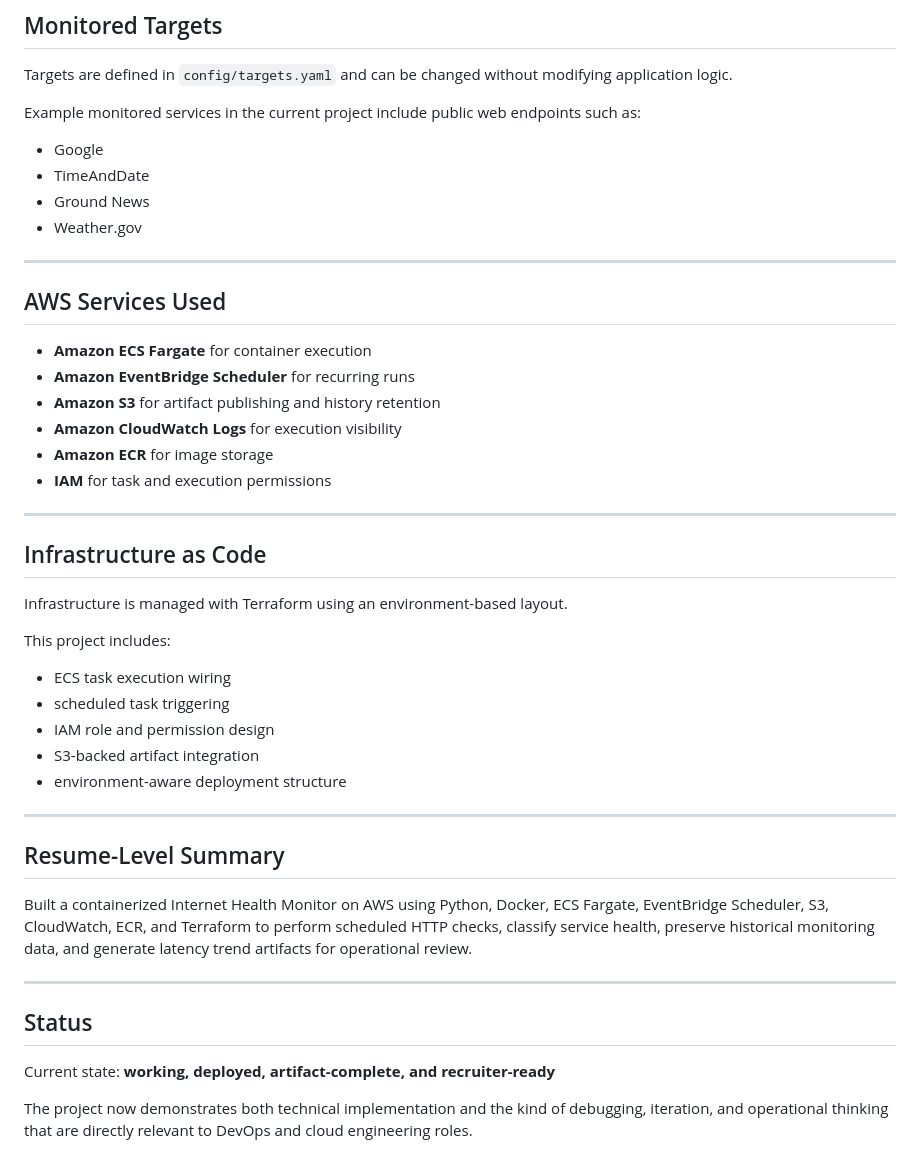
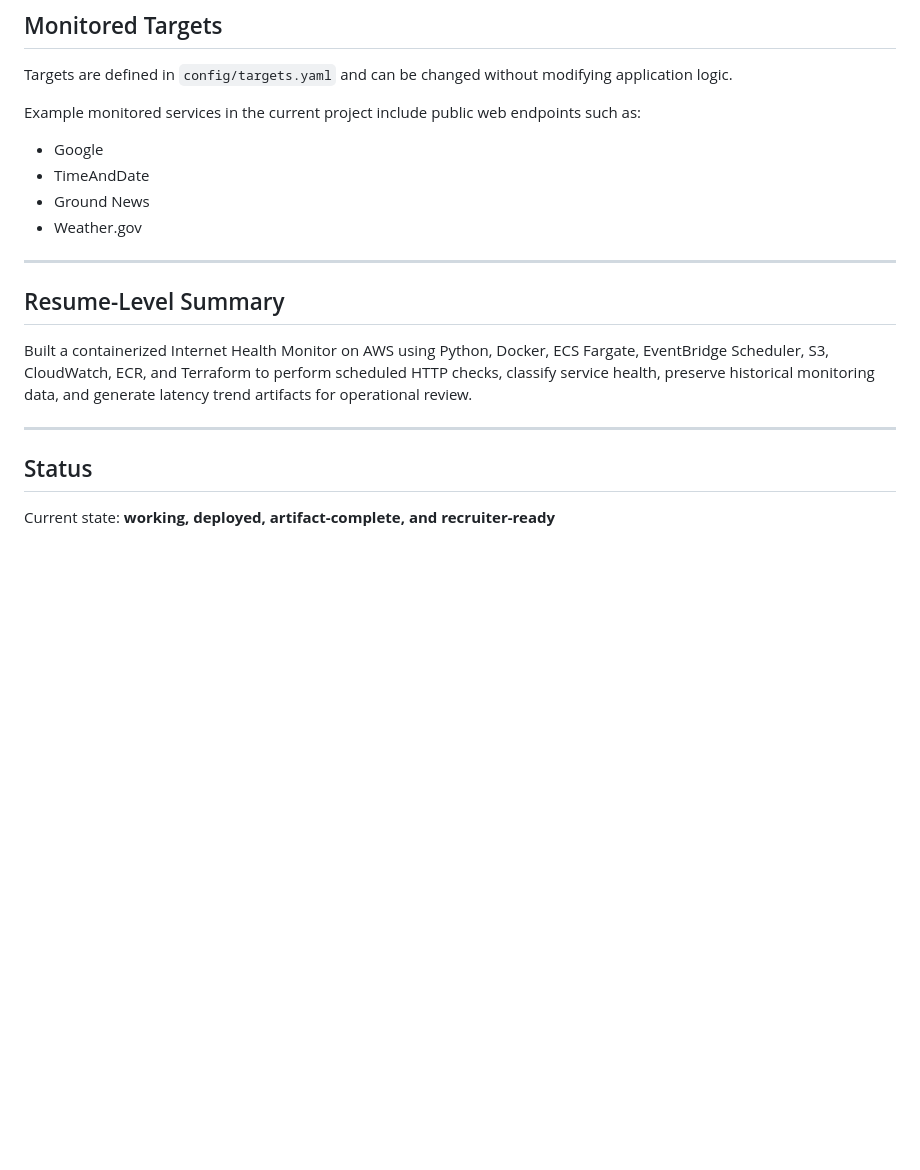
Before and after one commit to jeffriley101/devops-training, a Markdown page: containerized-tools/internet-health-monitor/README.md, the part around one of its changes. Rendered like a GitHub page; blank space fills up the shorter version.

```diff
--- a/containerized-tools/internet-health-monitor/README.md
+++ b/containerized-tools/internet-health-monitor/README.md
@@ -205,35 +173,10 @@ Targets are defined in `config/targets.yaml` and can be changed without modifyin
 
 Example monitored services in the current project include public web endpoints such as:
 
-- Google
-- TimeAndDate
-- Ground News
-- Weather.gov
-
----
-
-## AWS Services Used
-
-- **Amazon ECS Fargate** for container execution
-- **Amazon EventBridge Scheduler** for recurring runs
-- **Amazon S3** for artifact publishing and history retention
-- **Amazon CloudWatch Logs** for execution visibility
-- **Amazon ECR** for image storage
-- **IAM** for task and execution permissions
-
----
-
-## Infrastructure as Code
-
-Infrastructure is managed with Terraform using an environment-based layout.
-
-This project includes:
-
-- ECS task execution wiring
-- scheduled task triggering
-- IAM role and permission design
-- S3-backed artifact integration
-- environment-aware deployment structure
+* Google
+* TimeAndDate
+* Ground News
+* Weather.gov
 
 ---
 
@@ -246,5 +189,3 @@ Built a containerized Internet Health Monitor on AWS using Python, Docker, ECS F
 ## Status
 
 Current state: **working, deployed, artifact-complete, and recruiter-ready**
-
-The project now demonstrates both technical implementation and the kind of debugging, iteration, and operational thinking that are directly relevant to DevOps and cloud engineering roles.
```
Also changed, not shown: other parts of containerized-tools/internet-health-monitor/README.md (+58 -90 lines), README.md (+54 -29 lines), containerized-tools/market-snapshot-bot/README.md (+86 -78 lines).
